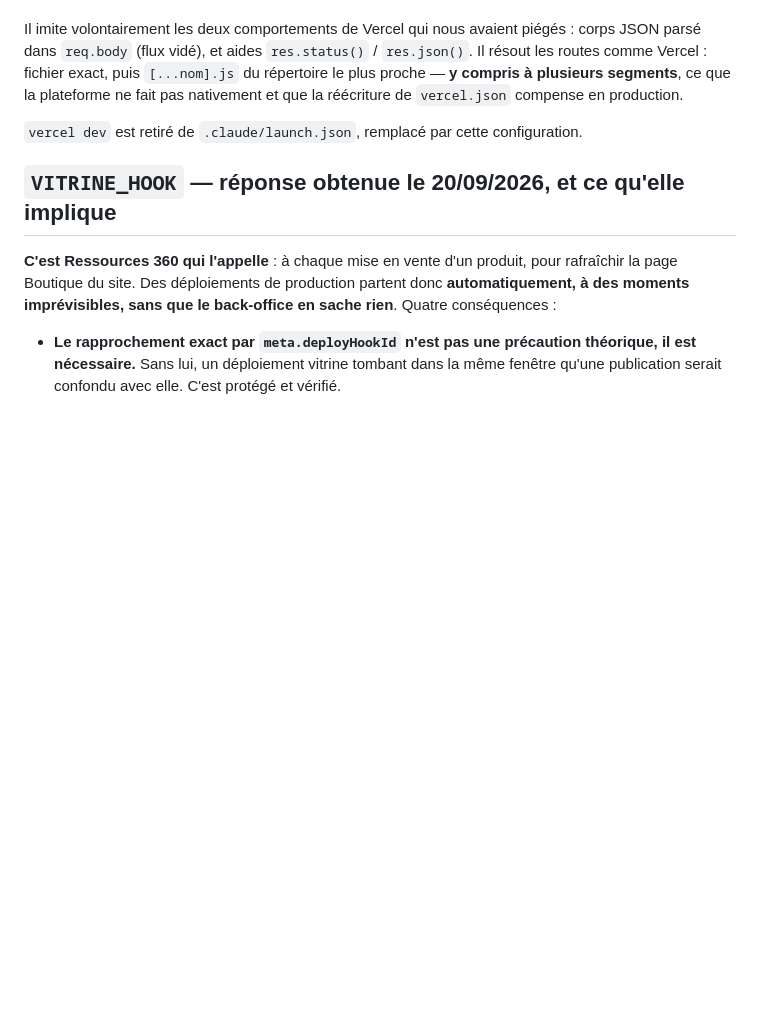
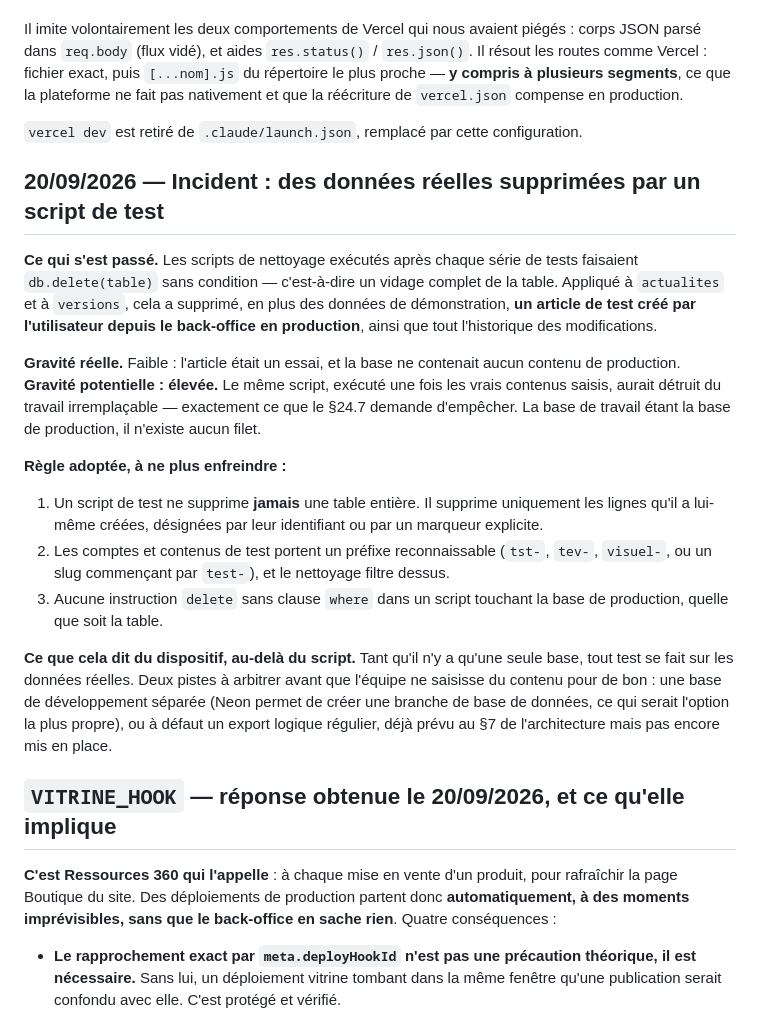
Before and after one commit to ressourcesequipe-hash/site-ressources, a Markdown page: docs/backoffice-etat-avancement.md, the part around the change. Drawn GitHub-style; blank space fills up the shorter version.

Commit message:
Journal : incident, des donnees reelles supprimees par un script de test
Les scripts de nettoyage apres tests faisaient un delete sans condition,
donc un vidage complet de table. Cela a emporte un article de test cree par
l utilisateur en production, ainsi que tout l historique.

Perte reelle mineure, pratique dangereuse : le meme script sur des contenus
saisis pour de bon aurait detruit du travail irremplacable, la base de
travail etant la base de production.

Regle adoptee : un script de test ne supprime que les lignes qu il a
creees, reperees par identifiant ou par marqueur, et aucune instruction
delete sans clause where ne touche la base.

Co-Authored-By: Claude Opus 5 <noreply@anthropic.com>

```diff
--- a/docs/backoffice-etat-avancement.md
+++ b/docs/backoffice-etat-avancement.md
@@ -218,6 +218,20 @@ Il imite volontairement les deux comportements de Vercel qui nous avaient piég
 
 `vercel dev` est retiré de `.claude/launch.json`, remplacé par cette configuration.
 
+## 20/09/2026 — Incident : des données réelles supprimées par un script de test
+
+**Ce qui s'est passé.** Les scripts de nettoyage exécutés après chaque série de tests faisaient `db.delete(table)` sans condition — c'est-à-dire un vidage complet de la table. Appliqué à `actualites` et à `versions`, cela a supprimé, en plus des données de démonstration, **un article de test créé par l'utilisateur depuis le back-office en production**, ainsi que tout l'historique des modifications.
+
+**Gravité réelle.** Faible : l'article était un essai, et la base ne contenait aucun contenu de production. **Gravité potentielle : élevée.** Le même script, exécuté une fois les vrais contenus saisis, aurait détruit du travail irremplaçable — exactement ce que le §24.7 demande d'empêcher. La base de travail étant la base de production, il n'existe aucun filet.
+
+**Règle adoptée, à ne plus enfreindre :**
+
+1. Un script de test ne supprime **jamais** une table entière. Il supprime uniquement les lignes qu'il a lui-même créées, désignées par leur identifiant ou par un marqueur explicite.
+2. Les comptes et contenus de test portent un préfixe reconnaissable (`tst-`, `tev-`, `visuel-`, ou un slug commençant par `test-`), et le nettoyage filtre dessus.
+3. Aucune instruction `delete` sans clause `where` dans un script touchant la base de production, quelle que soit la table.
+
+**Ce que cela dit du dispositif, au-delà du script.** Tant qu'il n'y a qu'une seule base, tout test se fait sur les données réelles. Deux pistes à arbitrer avant que l'équipe ne saisisse du contenu pour de bon : une base de développement séparée (Neon permet de créer une branche de base de données, ce qui serait l'option la plus propre), ou à défaut un export logique régulier, déjà prévu au §7 de l'architecture mais pas encore mis en place.
+
 ## `VITRINE_HOOK` — réponse obtenue le 20/09/2026, et ce qu'elle implique
 
 **C'est Ressources 360 qui l'appelle** : à chaque mise en vente d'un produit, pour rafraîchir la page Boutique du site. Des déploiements de production partent donc **automatiquement, à des moments imprévisibles, sans que le back-office en sache rien**. Quatre conséquences :
```
